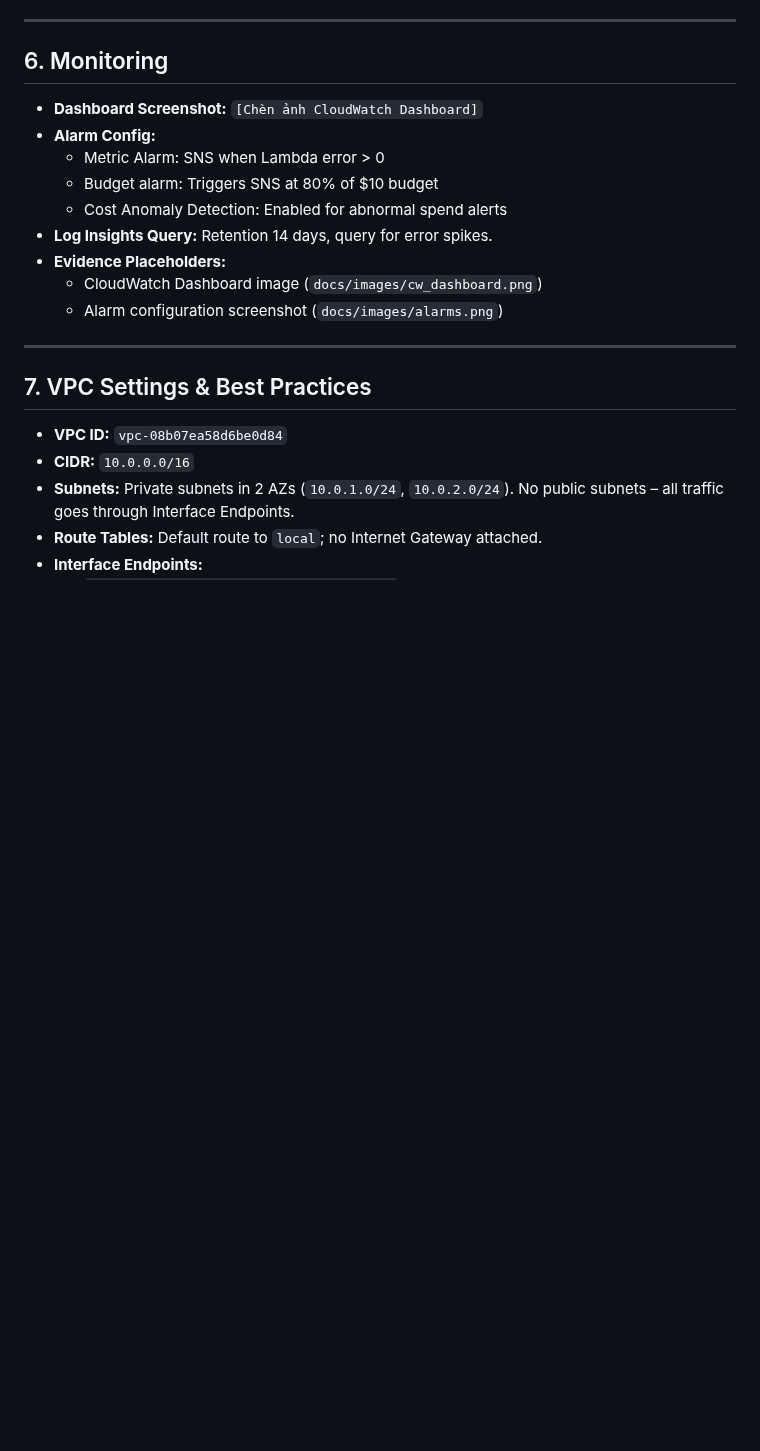
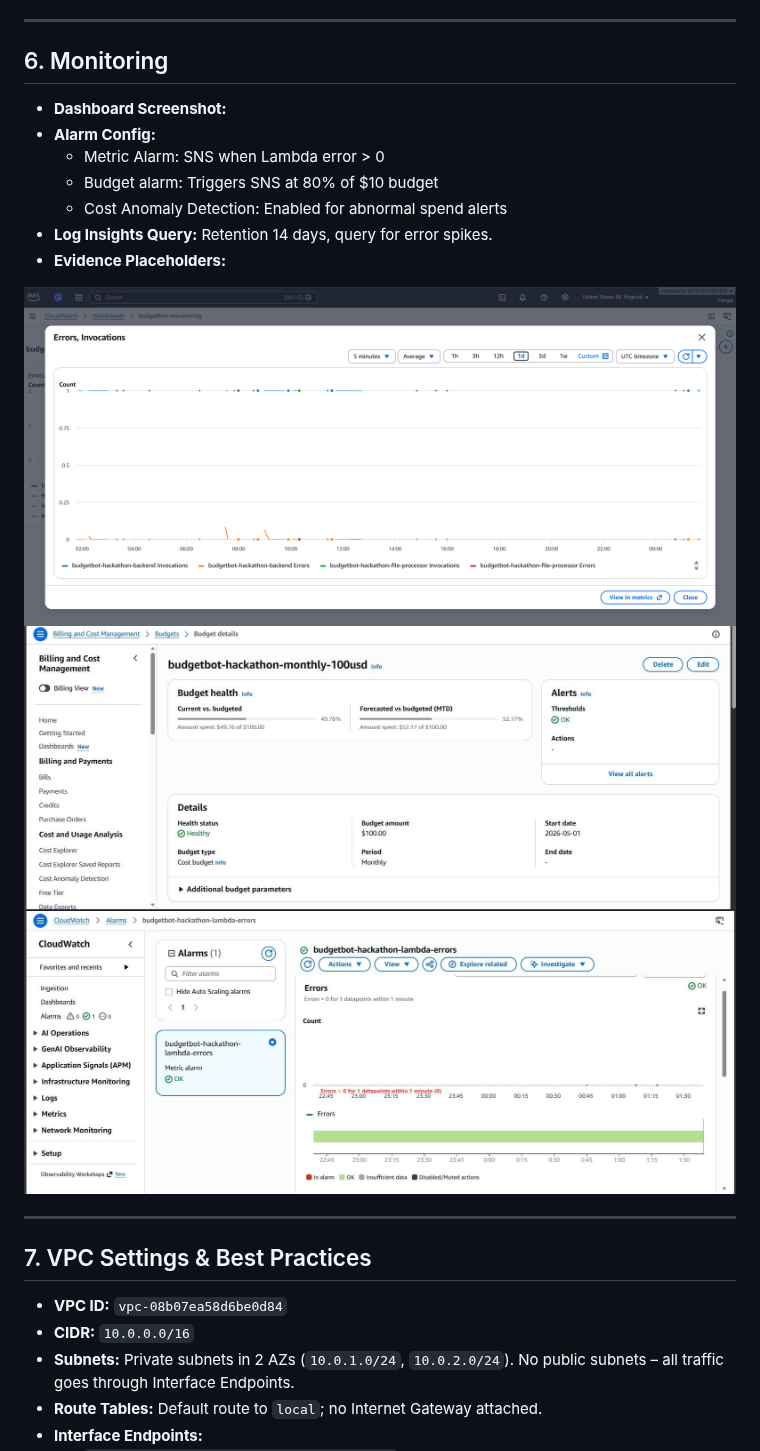
Before and after one commit to PTienhocSE/budgetbot-aws, a Markdown page: docs/W7_evidence.md, the part around the change. Rendered like a GitHub page; pictures changed too: docs/images/alarms.png (added), docs/images/budgetbot-hackathon-monthly-100usd.png (added), docs/images/dashboard_cloudwatch.png (added); blank space fills up the shorter version.

Commit message:
update: add image

```diff
--- a/docs/W7_evidence.md
+++ b/docs/W7_evidence.md
@@ -230,15 +230,17 @@ sequenceDiagram
 ---
 
 ## 6. Monitoring
-- **Dashboard Screenshot:** `[Chèn ảnh CloudWatch Dashboard]`
+- **Dashboard Screenshot:**
 - **Alarm Config:**
   - Metric Alarm: SNS when Lambda error > 0
   - Budget alarm: Triggers SNS at 80% of $10 budget
   - Cost Anomaly Detection: Enabled for abnormal spend alerts
 - **Log Insights Query:** Retention 14 days, query for error spikes.
 - **Evidence Placeholders:**
-  - CloudWatch Dashboard image (`docs/images/cw_dashboard.png`)
-  - Alarm configuration screenshot (`docs/images/alarms.png`)
+
+![alt text](images/dashboard_cloudwatch.png)
+![alt text](images/budgetbot-hackathon-monthly-100usd.png)
+![alt text](images/alarms.png)
 
 ---
 
```
